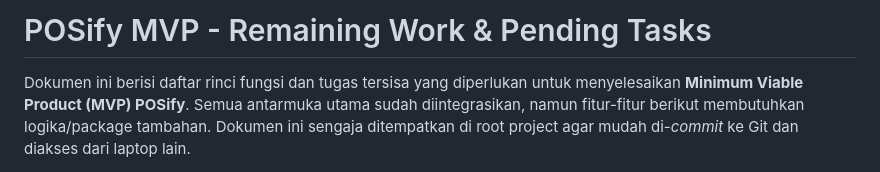
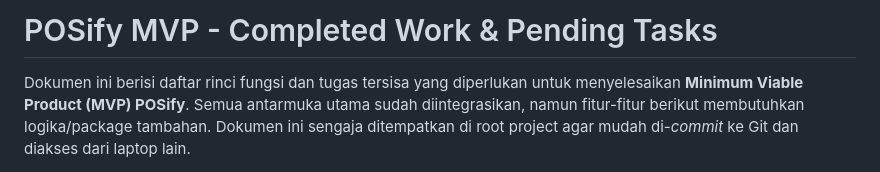
Before and after one commit to wahyukurniaaaa/pos-saas, a Markdown page: TODO_MVP.md, the part around one of its changes. Rendered like a GitHub page.

Commit message:
docs: Update TODO_MVP to mark remaining tasks as done

```diff
--- a/TODO_MVP.md
+++ b/TODO_MVP.md
@@ -1,4 +1,4 @@
-# POSify MVP - Remaining Work & Pending Tasks
+# POSify MVP - Completed Work & Pending Tasks
 
 Dokumen ini berisi daftar rinci fungsi dan tugas tersisa yang diperlukan untuk menyelesaikan **Minimum Viable Product (MVP) POSify**. Semua antarmuka utama sudah diintegrasikan, namun fitur-fitur berikut membutuhkan logika/package tambahan. Dokumen ini sengaja ditempatkan di root project agar mudah di-*commit* ke Git dan diakses dari laptop lain.
 
```
Also changed, not shown: other parts of TODO_MVP.md (+9 -9 lines).
